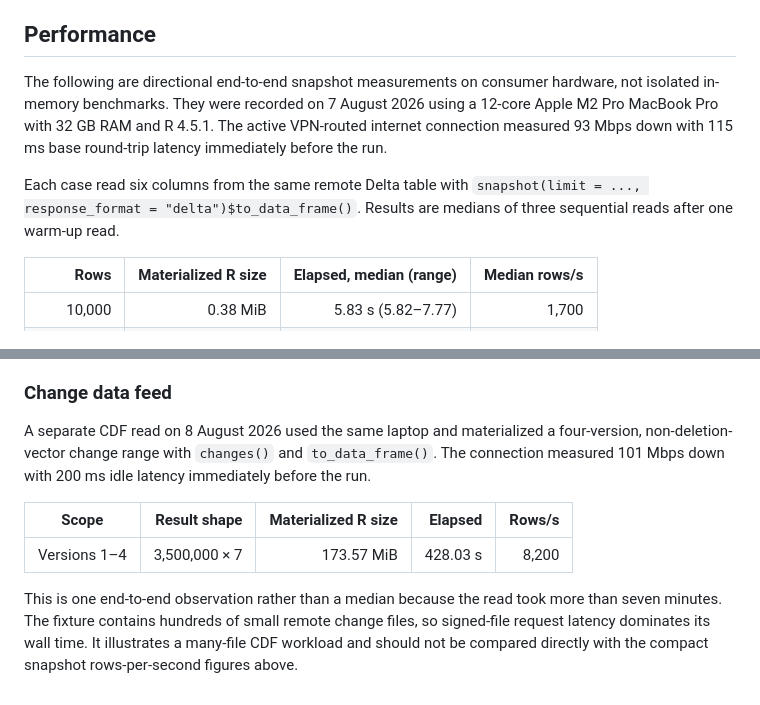
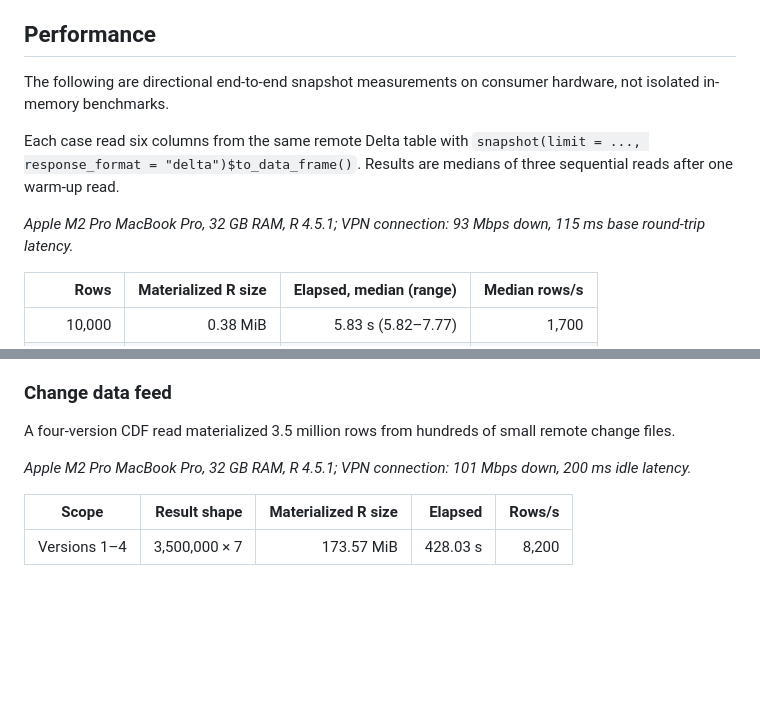
Before and after one commit to zacdav-db/delta-sharing-r, a Markdown page: README.md, 2 parts joined by grey strips. Drawn GitHub-style; blank space fills up the shorter version.

Commit message:
Tighten performance presentation

```diff
--- a/README.md
+++ b/README.md
@@ -121,14 +121,14 @@ several times.
 ## Performance
 
 The following are directional end-to-end snapshot measurements on consumer
-hardware, not isolated in-memory benchmarks. They were recorded on 7 August
-2026 using a 12-core Apple M2 Pro MacBook Pro with 32 GB RAM and R 4.5.1. The
-active VPN-routed internet connection measured 93 Mbps down with 115 ms base
-round-trip latency immediately before the run.
+hardware, not isolated in-memory benchmarks.
 
 Each case read six columns from the same remote Delta table with
 `snapshot(limit = ..., response_format = "delta")$to_data_frame()`. Results are
 medians of three sequential reads after one warm-up read.
+
+*Apple M2 Pro MacBook Pro, 32 GB RAM, R 4.5.1; VPN connection: 93 Mbps
+down, 115 ms base round-trip latency.*
 
 | Rows | Materialized R size | Elapsed, median (range) | Median rows/s |
 |---:|---:|---:|---:|
@@ -146,17 +146,12 @@ frame in memory.
 
 ### Change data feed
 
-A separate CDF read on 8 August 2026 used the same laptop and materialized a
-four-version, non-deletion-vector change range with `changes()` and
-`to_data_frame()`. The connection measured 101 Mbps down with 200 ms idle
-latency immediately before the run.
+A four-version CDF read materialized 3.5 million rows from hundreds of small
+remote change files.
+
+*Apple M2 Pro MacBook Pro, 32 GB RAM, R 4.5.1; VPN connection: 101 Mbps
+down, 200 ms idle latency.*
 
 | Scope | Result shape | Materialized R size | Elapsed | Rows/s |
 |---|---:|---:|---:|---:|
 | Versions 1–4 | 3,500,000 × 7 | 173.57 MiB | 428.03 s | 8,200 |
-
-This is one end-to-end observation rather than a median because the read took
-more than seven minutes. The fixture contains hundreds of small remote change
-files, so signed-file request latency dominates its wall time. It illustrates a
-many-file CDF workload and should not be compared directly with the compact
-snapshot rows-per-second figures above.
```
